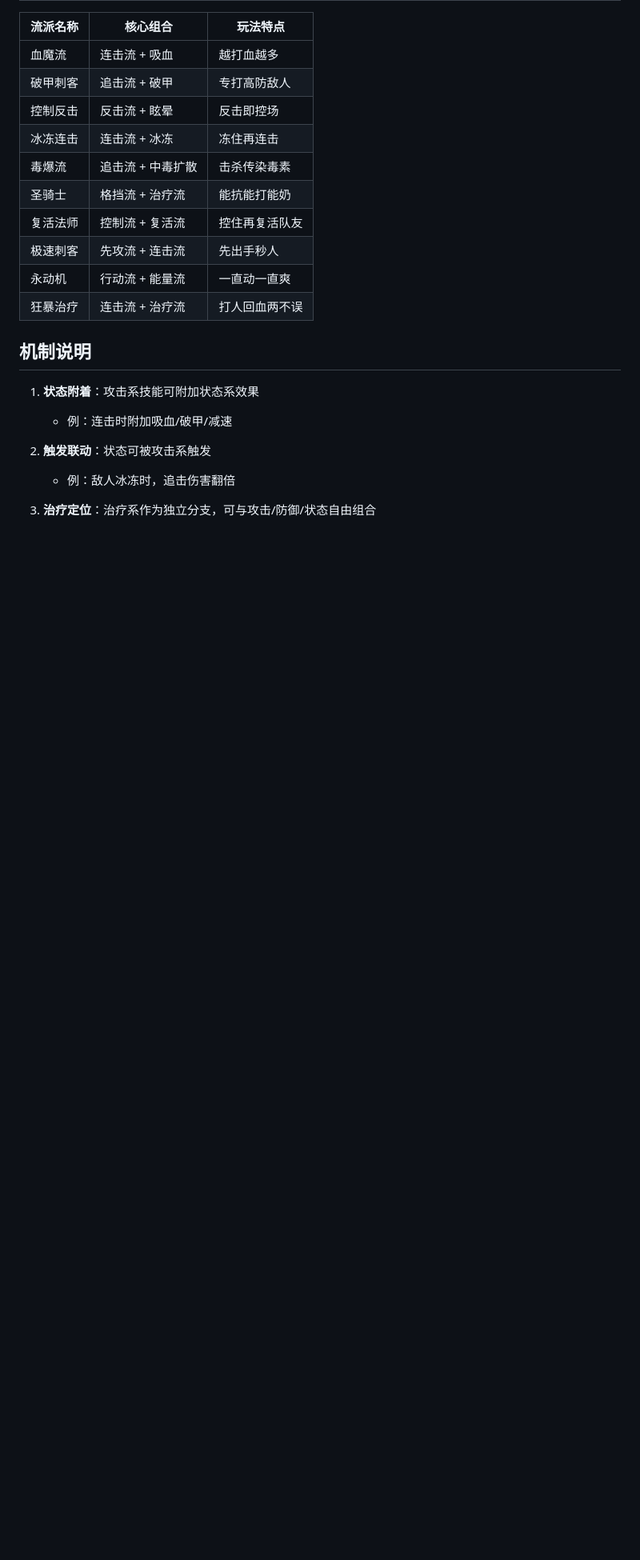
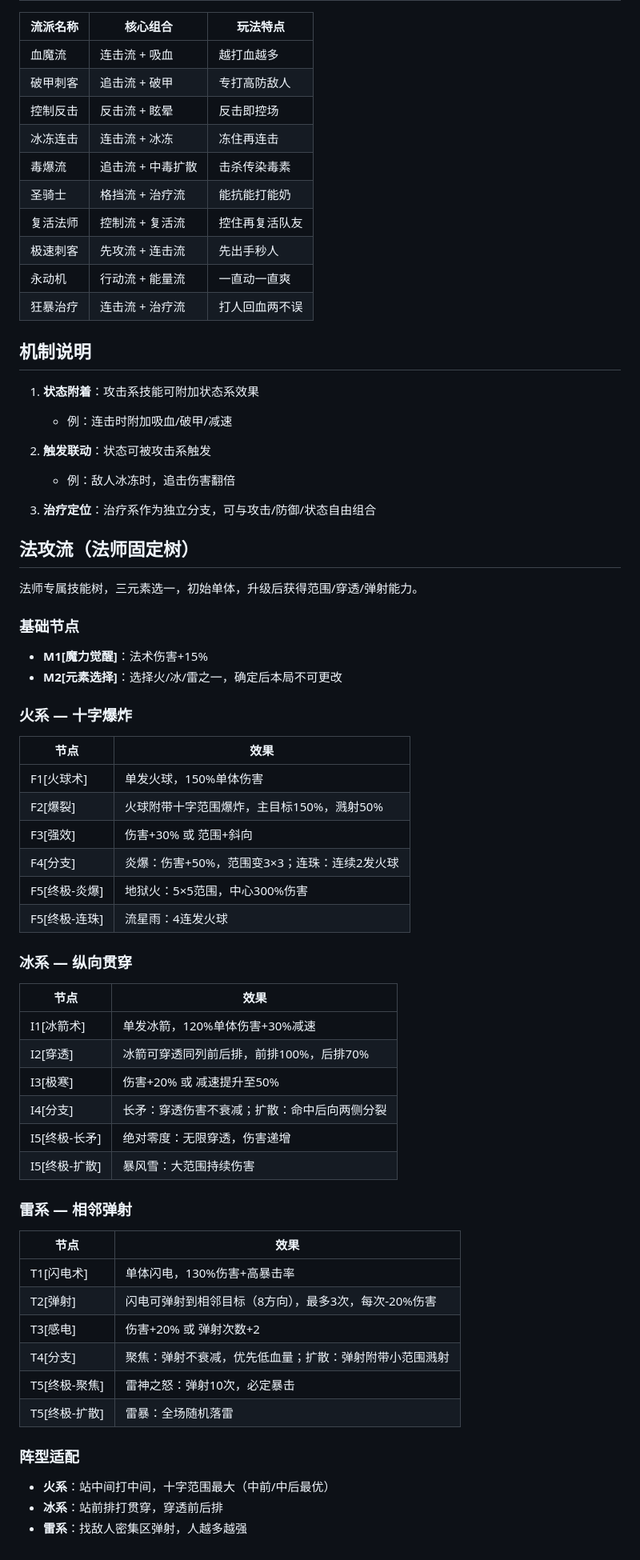
Before and after one commit to idfaya/mini-battle-simulator, a Markdown page: design/skill.md, the part around the change. Shown at 80% size. Rendered like a GitHub page; blank space fills up the shorter version.

Commit message:
恢复: skill.md 法师三元素设计（被远程提交覆盖后重新添加）

```diff
--- a/design/skill.md
+++ b/design/skill.md
@@ -190,3 +190,51 @@ flowchart LR
    - 例：敌人冰冻时，追击伤害翻倍
 
 3. **治疗定位**：治疗系作为独立分支，可与攻击/防御/状态自由组合
+
+## 法攻流（法师固定树）
+
+法师专属技能树，三元素选一，初始单体，升级后获得范围/穿透/弹射能力。
+
+### 基础节点
+
+- **M1[魔力觉醒]**：法术伤害+15%
+- **M2[元素选择]**：选择火/冰/雷之一，确定后本局不可更改
+
+### 火系 — 十字爆炸
+
+| 节点 | 效果 |
+|------|------|
+| F1[火球术] | 单发火球，150%单体伤害 |
+| F2[爆裂] | 火球附带十字范围爆炸，主目标150%，溅射50% |
+| F3[强效] | 伤害+30% 或 范围+斜向 |
+| F4[分支] | 炎爆：伤害+50%，范围变3×3；连珠：连续2发火球 |
+| F5[终极-炎爆] | 地狱火：5×5范围，中心300%伤害 |
+| F5[终极-连珠] | 流星雨：4连发火球 |
+
+### 冰系 — 纵向贯穿
+
+| 节点 | 效果 |
+|------|------|
+| I1[冰箭术] | 单发冰箭，120%单体伤害+30%减速 |
+| I2[穿透] | 冰箭可穿透同列前后排，前排100%，后排70% |
+| I3[极寒] | 伤害+20% 或 减速提升至50% |
+| I4[分支] | 长矛：穿透伤害不衰减；扩散：命中后向两侧分裂 |
+| I5[终极-长矛] | 绝对零度：无限穿透，伤害递增 |
+| I5[终极-扩散] | 暴风雪：大范围持续伤害 |
+
+### 雷系 — 相邻弹射
+
+| 节点 | 效果 |
+|------|------|
+| T1[闪电术] | 单体闪电，130%伤害+高暴击率 |
+| T2[弹射] | 闪电可弹射到相邻目标（8方向），最多3次，每次-20%伤害 |
+| T3[感电] | 伤害+20% 或 弹射次数+2 |
+| T4[分支] | 聚焦：弹射不衰减，优先低血量；扩散：弹射附带小范围溅射 |
+| T5[终极-聚焦] | 雷神之怒：弹射10次，必定暴击 |
+| T5[终极-扩散] | 雷暴：全场随机落雷 |
+
+### 阵型适配
+
+- **火系**：站中间打中间，十字范围最大（中前/中后最优）
+- **冰系**：站前排打贯穿，穿透前后排
+- **雷系**：找敌人密集区弹射，人越多越强
```
